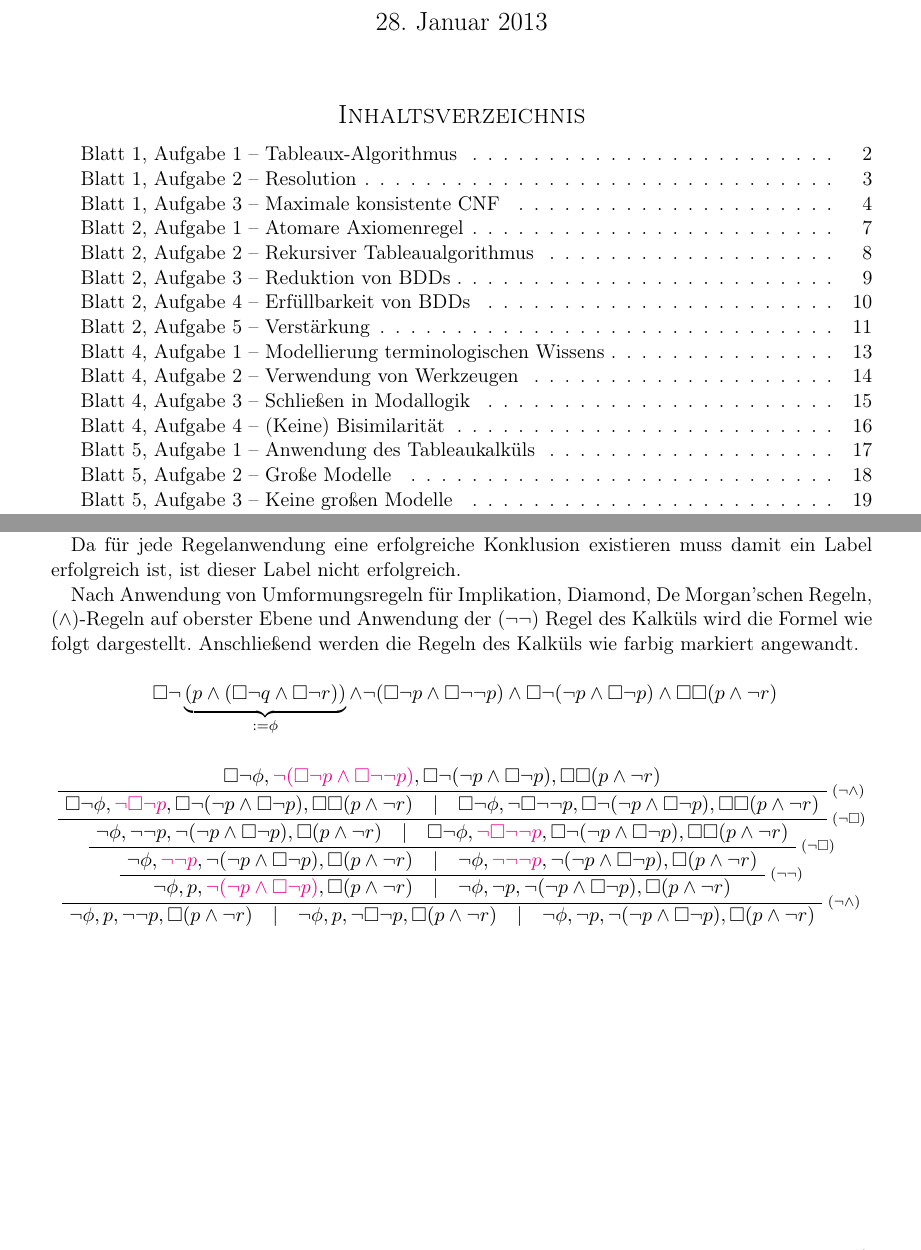
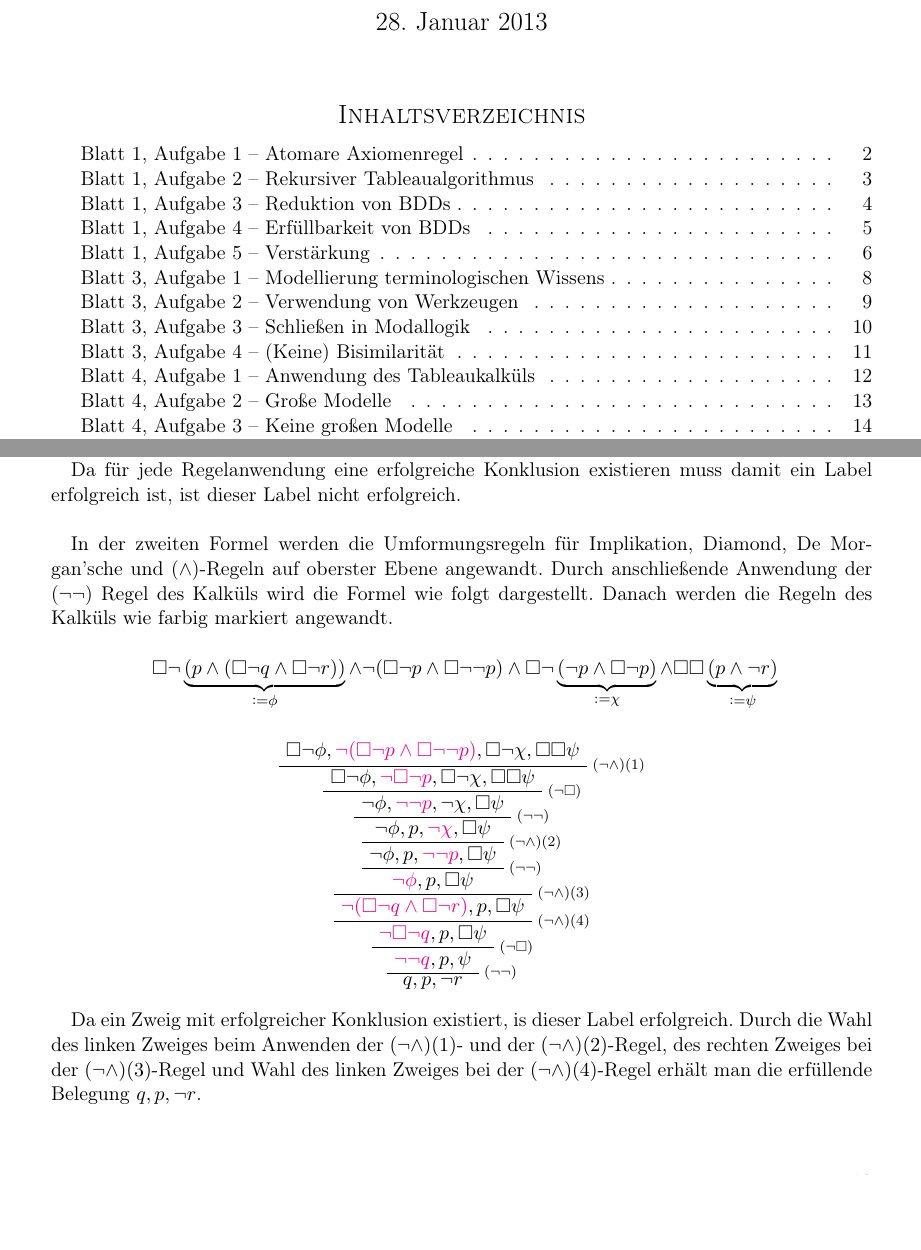
Before and after one commit to quaestor/ontosweb, a LaTeX document (main.tex, which reads uebung5.tex): two parts of pages 1 and 17 of 20 before the commit and two parts of pages 1 and 12 of 15 after it, joined at a grey line, cut so that both start at the same text, the shorter picture padded with empty space. Compiled offline with pdfLaTeX.

Commit message:
Aufgabe 1 komplett

```diff
--- a/uebung5.tex
+++ b/uebung5.tex
@@ -55,94 +55,95 @@ Im letzten Schritt lässt sich auf beide möglichen Resultate der Anwendung der
 $(\neg \wedge)$ Regel sofort die $(clash)$-Regel anwenden.
 
 Da für jede Regelanwendung eine erfolgreiche Konklusion existieren muss
-damit ein Label erfolgreich ist, ist dieser Label nicht erfolgreich.
+damit ein Label erfolgreich ist, ist dieser Label nicht erfolgreich.\\
 
 
-Nach Anwendung von Umformungsregeln für Implikation, Diamond, De Morgan'schen
-Regeln, ($\wedge$)-Regeln auf oberster Ebene und Anwendung der ($\neg\neg$)
-Regel des Kalküls wird die Formel wie folgt dargestellt. Anschließend werden die
+In der zweiten Formel werden die Umformungsregeln für Implikation, Diamond, De Morgan'sche
+und ($\wedge$)-Regeln auf oberster Ebene angewandt. Durch anschließende Anwendung der ($\neg\neg$)
+Regel des Kalküls wird die Formel wie folgt dargestellt. Danach werden die
 Regeln des Kalküls wie farbig markiert angewandt.
 
 \[\ \Box \neg \underbrace{(p \wedge (\Box\neg q \wedge \Box\neg r))}_{\defeq
-	\phi} \wedge \neg (\Box\neg p \wedge
-	\Box\neg\neg p) \wedge \Box \neg (\neg p \wedge \Box\neg p) \wedge \Box\Box(p
-\wedge \neg r) \]
+	\phi}
+	\wedge \neg (\Box\neg p \wedge \Box\neg\neg p)
+	\wedge \Box \neg \underbrace{(\neg p \wedge \Box\neg p)}_{\defeq \chi}
+\wedge \Box\Box \underbrace{(p \wedge \neg r)}_{\defeq \psi} \]
 
 
 \begin{prooftree}
 	\AxiomC{$ \Box \neg \phi,
 		\cm{\neg ( \Box \neg p \wedge \Box \neg \neg p )},
-		\Box \neg ( \neg p \wedge \Box \neg p ),
-		\Box \Box ( p \wedge \neg r ) $}
-\anm{$(\neg \wedge)$}
+		\Box \neg \chi,
+		\Box \Box \psi $}
+		\anm{$(\neg \wedge)(1)$}
 
 \UnaryInfC{$ \Box \neg \phi,
 	\cm{\neg \Box \neg p} ,
-		\Box \neg ( \neg p \wedge \Box \neg p ),
-		\Box \Box ( p \wedge \neg r ) \quad | \quad
-\Box \neg \phi,
-		\neg \Box \neg \neg p,
-		\Box \neg ( \neg p \wedge \Box \neg p ),
-		\Box \Box ( p \wedge \neg r ) $}
+		\Box \neg \chi,
+		\Box \Box \psi
+		$}
 \anm{$(\neg \Box)$}
 
 \UnaryInfC{$ \neg \phi,
-		\neg \neg p ,
-		\neg ( \neg p \wedge \Box \neg p ),
-		\Box ( p \wedge \neg r ) \quad | \quad
-\Box \neg \phi,
-		\cm{\neg \Box \neg \neg p},
-		\Box \neg ( \neg p \wedge \Box \neg p ),
-		\Box \Box ( p \wedge \neg r ) $}
-\anm{$(\neg \Box)$}
-
-\UnaryInfC{$ \neg \phi,
-	\cm{\neg \neg p} ,
-		\neg ( \neg p \wedge \Box \neg p ),
-		\Box ( p \wedge \neg r ) \quad | \quad
-		\neg \phi,
-		\cm{\neg \neg \neg p},
-		\neg ( \neg p \wedge \Box \neg p ),
-		\Box ( p \wedge \neg r ) $}
-\anm{$(\neg \neg)$}
+		\cm{\neg \neg p} ,
+		\neg \chi,
+		\Box \psi
+		$}
+		\anm{$(\neg \neg)$}
 
 \UnaryInfC{$ \neg \phi,
 		p ,
-		\cm{\neg ( \neg p \wedge \Box \neg p )},
-		\Box ( p \wedge \neg r )
-		\quad
-		|
-		\quad
-		\neg \phi,
-		\neg p,
-		\neg ( \neg p \wedge \Box \neg p ),
-		\Box ( p \wedge \neg r ) $}
-\anm{$(\neg \wedge)$}
+		\cm{\neg \chi},
+		\Box \psi
+		$}
+		\anm{$(\neg \wedge)(2)$}
 
 \UnaryInfC{$ \neg \phi,
 		p ,
-		\neg \neg p ,
-		\Box ( p \wedge \neg r )
-		\quad
-		|
-		\quad
-		\neg \phi,
+		\cm{\neg \neg p},
+		\Box \psi
+		 $}
+\anm{$(\neg \neg)$}
+
+\UnaryInfC{$ \cm{\neg \phi},
 		p ,
-		\neg \Box \neg p ,
-		\Box ( p \wedge \neg r )
-		\quad
-		|
-		\quad
-		\neg \phi,
-		\neg p,
-		\neg ( \neg p \wedge \Box \neg p ),
-		\Box ( p \wedge \neg r ) $}
-\anm{$(\neg \wedge)$}
+		\Box \psi
+		$}
+		\anm{$(\neg \wedge)(3)$}
 
+\UnaryInfC{$
+		\cm{\neg ( \Box \neg q \wedge \Box \neg r)},
+		p ,
+		\Box \psi
+		$}
+		\anm{$(\neg \wedge)(4)$}
 
+\UnaryInfC{$
+		\cm{\neg \Box \neg q},
+		p ,
+		\Box \psi
+		$}
+\anm{$(\neg \Box)$}
+
+\UnaryInfC{$
+		\cm{\neg \neg q},
+		p ,
+		\psi
+		$}
+\anm{$(\neg \neg)$}
+
+\UnaryInfC{$
+		q,
+		p ,
+		\neg r
+		$}
 \end{prooftree}
 
-
+Da ein Zweig mit erfolgreicher Konklusion existiert, is dieser Label
+erfolgreich. Durch die Wahl des linken Zweiges beim Anwenden der
+$(\neg\wedge)(1)$- und der $(\neg\wedge)(2)$-Regel, des rechten Zweiges bei der
+$(\neg\wedge)(3)$-Regel und Wahl des linken Zweiges bei der
+$(\neg\wedge)(4)$-Regel erhält man die erfüllende Belegung $ q, p, \neg r $.
 
 \aufgabe{2}{Große Modelle}
 \angabe{%
```
Also changed, not shown: main.tex (+2 -2 lines).
